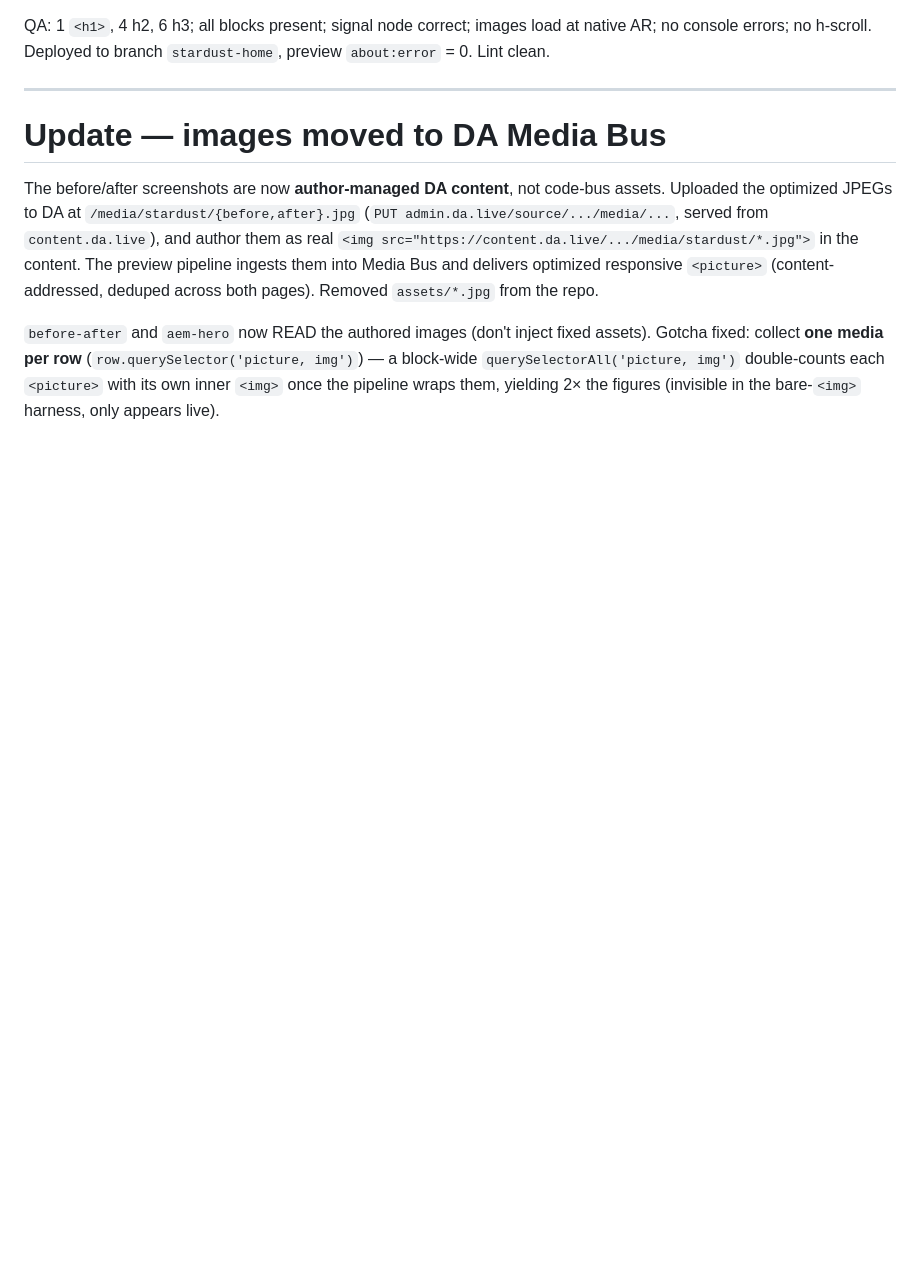
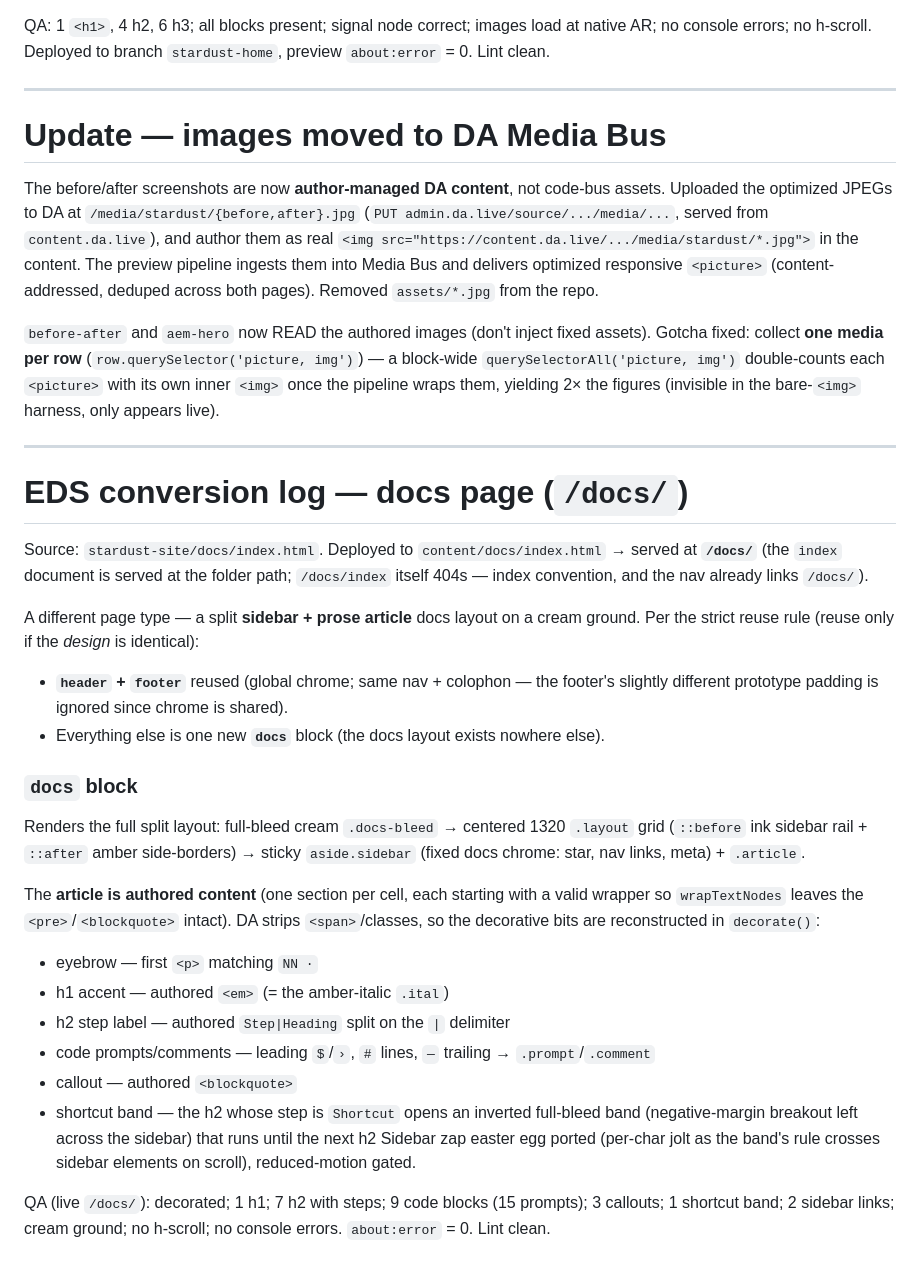
Before and after one commit to paolomoz/stardust-site-eds, a Markdown page: eds-conversion-log.md, the part around the change. GitHub-like rendering; blank space fills up the shorter version.

Commit message:
Log: docs page conversion
Co-Authored-By: Claude Opus 4.8 <noreply@anthropic.com>

```diff
--- a/eds-conversion-log.md
+++ b/eds-conversion-log.md
@@ -108,3 +108,40 @@ assets). Gotcha fixed: collect **one media per row** (`row.querySelector('pictur
 img')`) — a block-wide `querySelectorAll('picture, img')` double-counts each
 `<picture>` with its own inner `<img>` once the pipeline wraps them, yielding 2×
 the figures (invisible in the bare-`<img>` harness, only appears live).
+
+---
+
+# EDS conversion log — docs page (`/docs/`)
+
+Source: `stardust-site/docs/index.html`. Deployed to `content/docs/index.html`
+→ served at **`/docs/`** (the `index` document is served at the folder path;
+`/docs/index` itself 404s — index convention, and the nav already links `/docs/`).
+
+A different page type — a split **sidebar + prose article** docs layout on a
+cream ground. Per the strict reuse rule (reuse only if the *design* is identical):
+- **`header` + `footer`** reused (global chrome; same nav + colophon — the
+  footer's slightly different prototype padding is ignored since chrome is shared).
+- Everything else is one new **`docs`** block (the docs layout exists nowhere else).
+
+### `docs` block
+Renders the full split layout: full-bleed cream `.docs-bleed` → centered 1320
+`.layout` grid (`::before` ink sidebar rail + `::after` amber side-borders) →
+sticky `aside.sidebar` (fixed docs chrome: star, nav links, meta) + `.article`.
+
+The **article is authored content** (one section per cell, each starting with a
+valid wrapper so `wrapTextNodes` leaves the `<pre>`/`<blockquote>` intact). DA
+strips `<span>`/classes, so the decorative bits are reconstructed in `decorate()`:
+- eyebrow — first `<p>` matching `NN ·`
+- h1 accent — authored `<em>` (= the amber-italic `.ital`)
+- h2 step label — authored `Step|Heading` split on the `|` delimiter
+- code prompts/comments — leading `$`/`›`, `#` lines, ` — ` trailing → `.prompt`/`.comment`
+- callout — authored `<blockquote>`
+- shortcut band — the h2 whose step is `Shortcut` opens an inverted full-bleed
+  band (negative-margin breakout left across the sidebar) that runs until the
+  next h2
+Sidebar zap easter egg ported (per-char jolt as the band's rule crosses sidebar
+elements on scroll), reduced-motion gated.
+
+QA (live `/docs/`): decorated; 1 h1; 7 h2 with steps; 9 code blocks (15 prompts);
+3 callouts; 1 shortcut band; 2 sidebar links; cream ground; no h-scroll; no
+console errors. `about:error` = 0. Lint clean.
```
